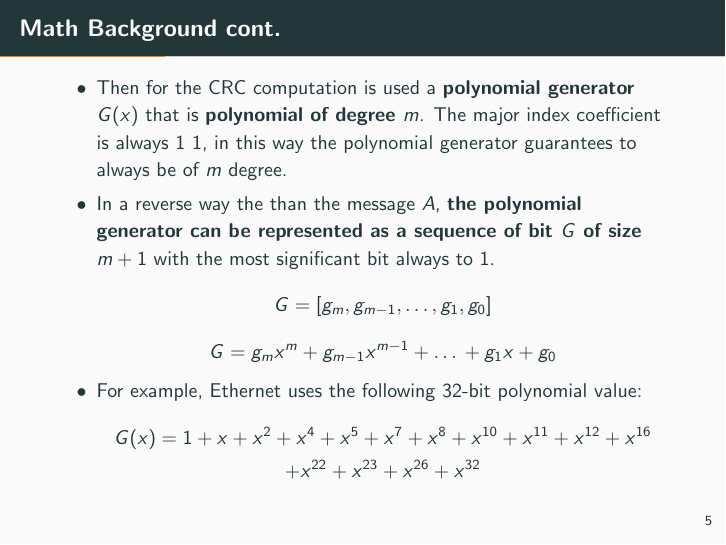
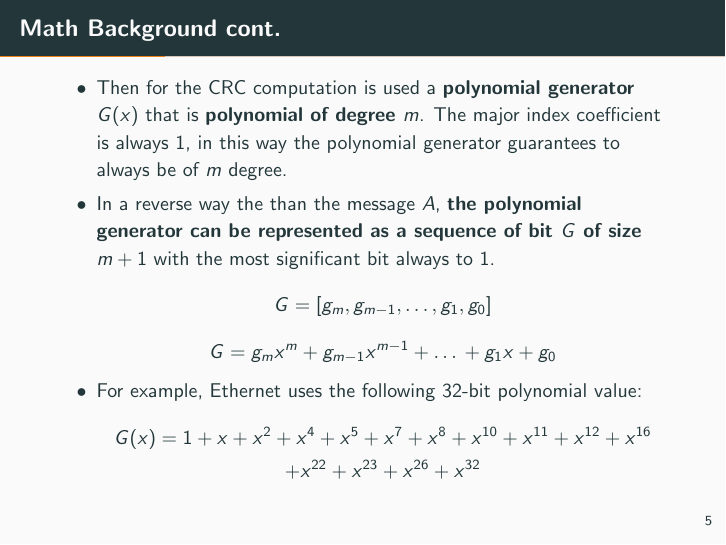
Before and after one commit to mircodemarchi/PCRC, LaTeX slides (slide/main.tex): page 7 of 27. Compiled offline with pdfLaTeX.

```diff
--- a/slide/main.tex
+++ b/slide/main.tex
@@ -86,7 +86,7 @@
 \item Then for the CRC computation is used a
 \textbf{polynomial generator $G(x)$} that is
 \textbf{polynomial of degree $m$}. The major index coefficient is always
-1 $1$, in this way the polynomial generator guarantees to always be
+$1$, in this way the polynomial generator guarantees to always be
 of $m$ degree.
 
 \item In a reverse way the than the message $A$, \textbf{the polynomial
```
Also changed, not shown: slide/slide.pdf, slide/main.tex (2 more changed lines).
